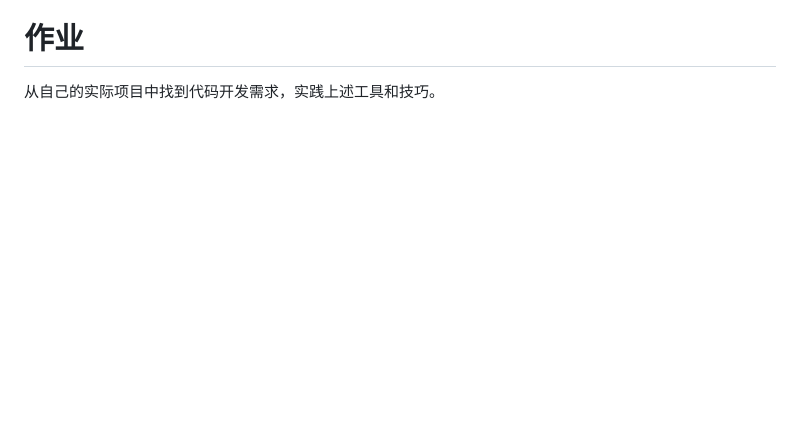
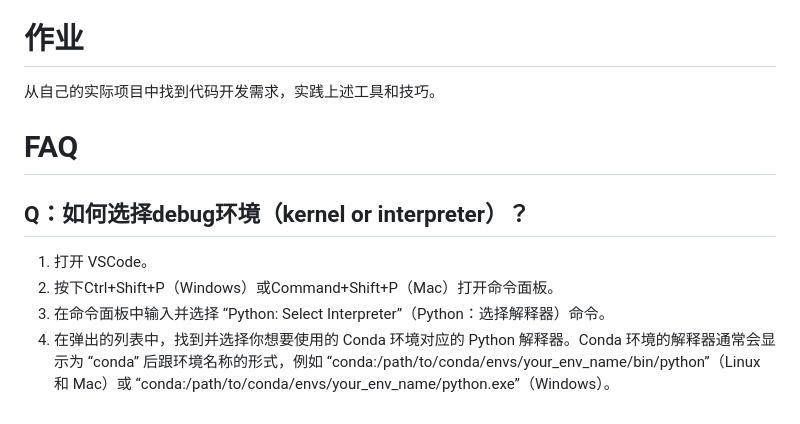
Before and after one commit to 20182531027/BestPractice4Bioinformatics, a Markdown page: docs/IDE.md, the part around the change. Rendered like a GitHub page; blank space fills up the shorter version.

Commit message:
update FAQ

```diff
--- a/docs/IDE.md
+++ b/docs/IDE.md
@@ -194,3 +194,12 @@ $ gzip -dc odb12v1_OGs_sorted.tab.gz | gzip > odb12v1_OGs_sorted.tab_fix.gz
 # 作业
 
 从自己的实际项目中找到代码开发需求，实践上述工具和技巧。
+
+
+# FAQ
+
+## Q：如何选择debug环境（kernel or interpreter）？
+1. 打开 VSCode。
+2. 按下Ctrl+Shift+P（Windows）或Command+Shift+P（Mac）打开命令面板。
+3. 在命令面板中输入并选择 “Python: Select Interpreter”（Python：选择解释器）命令。
+4. 在弹出的列表中，找到并选择你想要使用的 Conda 环境对应的 Python 解释器。Conda 环境的解释器通常会显示为 “conda” 后跟环境名称的形式，例如 “conda:/path/to/conda/envs/your_env_name/bin/python”（Linux 和 Mac）或 “conda:/path/to/conda/envs/your_env_name/python.exe”（Windows）。
```
